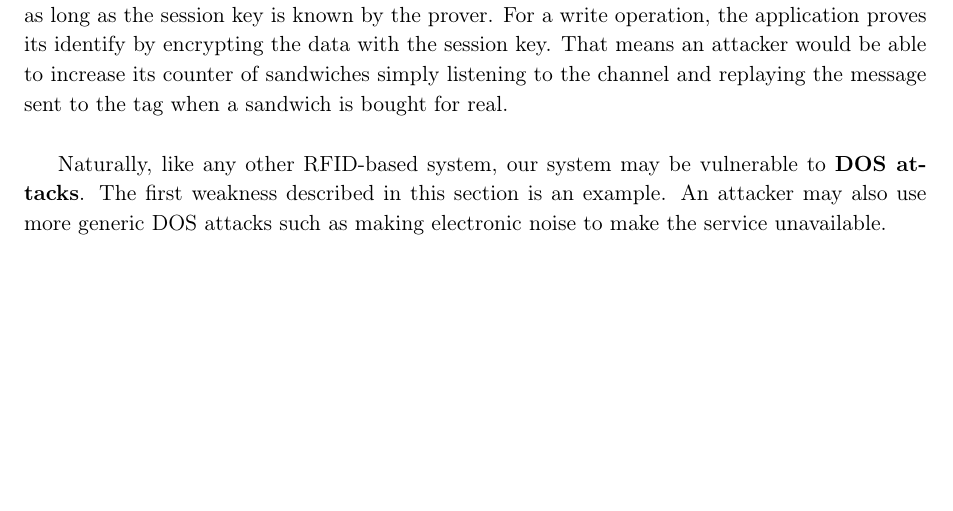
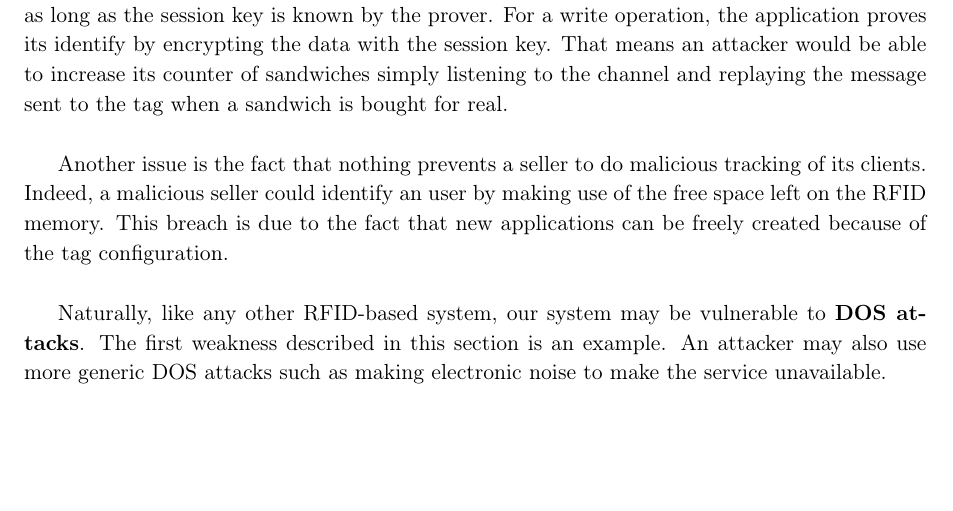
Before and after one commit to nimai/Project-BITCH, a LaTeX document (report/Report.tex): part of page 5 of 6, cut so that both start at the same text. Compiled offline with pdfLaTeX.

Commit message:
malicious tracking mention in the report

```diff
--- a/report/Report.tex
+++ b/report/Report.tex
@@ -109,6 +109,12 @@ An even more serious problem may be the fact that files containing the encryptio
 
 The system is also vulnerable to a \textbf{replay-attack} due to the authentication mechanism. Since authentication relies on a session key, every operation requiring authentication is allowed as long as the session key is known by the prover. For a write operation, the application proves its identify by encrypting the data with the session key. That means an attacker would be able to increase its counter of sandwiches simply listening to the channel and replaying the message sent to the tag when a sandwich is bought for real. \\
 
+Another issue is the fact that nothing prevents a seller to do malicious
+tracking of its clients. Indeed, a malicious seller could identify an user by
+making use of the free space left on the RFID memory. This breach is due to the
+fact that new applications can be freely created because of the tag
+configuration. \\
+
 Naturally, like any other RFID-based system, our system may be vulnerable to \textbf{DOS attacks}. The first weakness described in this section is an example. An attacker may also use more generic DOS attacks such as making electronic noise to make the service unavailable. \\
 
 \newpage
```
